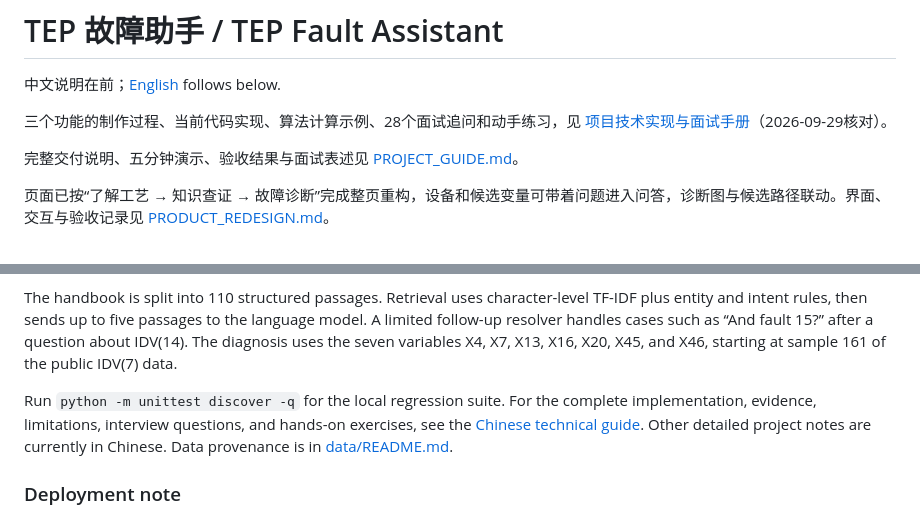
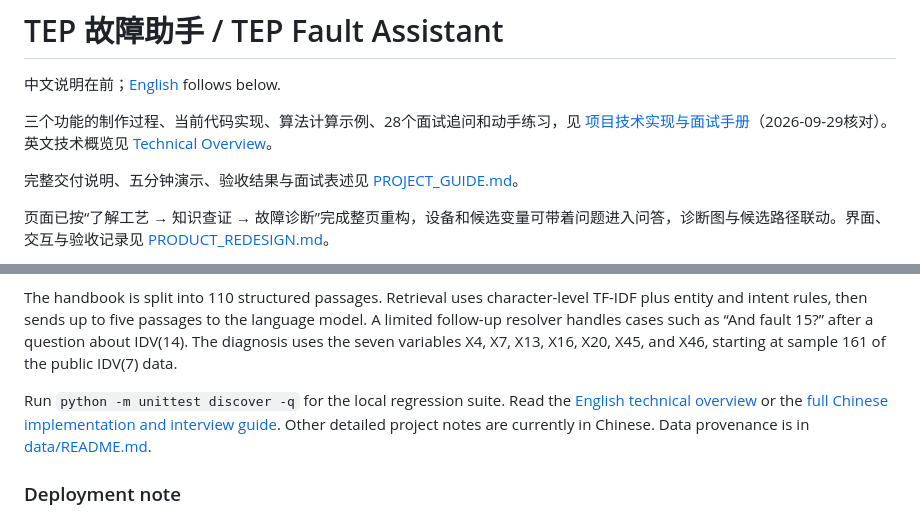
Before and after one commit to corookie/tep-fault-agent, a Markdown page: README.md, 2 parts joined by grey strips. Drawn GitHub-style.

Commit message:
Add English technical overview alongside Chinese guide

```diff
--- a/README.md
+++ b/README.md
@@ -3,6 +3,7 @@
 中文说明在前；[English](#english) follows below.
 
 三个功能的制作过程、当前代码实现、算法计算示例、28个面试追问和动手练习，见 [项目技术实现与面试手册](docs/TECHNICAL_GUIDE_ZH.md)（2026-09-29核对）。
+英文技术概览见 [Technical Overview](docs/TECHNICAL_OVERVIEW_EN.md)。
 
 完整交付说明、五分钟演示、验收结果与面试表述见 [PROJECT_GUIDE.md](PROJECT_GUIDE.md)。
 
@@ -76,7 +77,7 @@ Open `http://127.0.0.1:8765/`. The server reads the API key from a private file
 
 The handbook is split into 110 structured passages. Retrieval uses character-level TF-IDF plus entity and intent rules, then sends up to five passages to the language model. A limited follow-up resolver handles cases such as “And fault 15?” after a question about IDV(14). The diagnosis uses the seven variables X4, X7, X13, X16, X20, X45, and X46, starting at sample 161 of the public IDV(7) data.
 
-Run `python -m unittest discover -q` for the local regression suite. For the complete implementation, evidence, limitations, interview questions, and hands-on exercises, see the [Chinese technical guide](docs/TECHNICAL_GUIDE_ZH.md). Other detailed project notes are currently in Chinese. Data provenance is in [data/README.md](data/README.md).
+Run `python -m unittest discover -q` for the local regression suite. Read the [English technical overview](docs/TECHNICAL_OVERVIEW_EN.md) or the [full Chinese implementation and interview guide](docs/TECHNICAL_GUIDE_ZH.md). Other detailed project notes are currently in Chinese. Data provenance is in [data/README.md](data/README.md).
 
 ### Deployment note
 
```
Also changed, not shown: docs/TECHNICAL_OVERVIEW_EN.md (added, +51 -0 lines).
